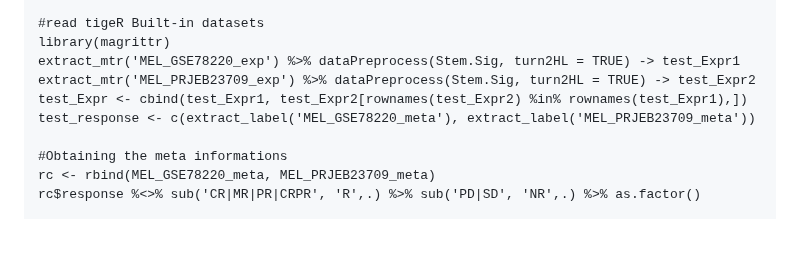
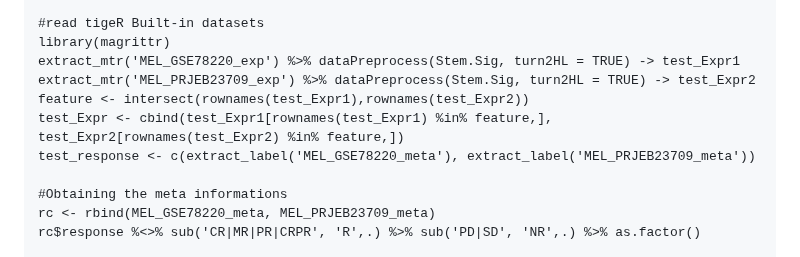
Before and after one commit to YuLab-SMU/tigeR, a Markdown page: README.md, the part around the change. Drawn GitHub-style; blank space fills up the shorter version.

Commit message:
renew README.md

```diff
--- a/README.md
+++ b/README.md
@@ -52,7 +52,8 @@ library(pROC)
 library(magrittr)
 extract_mtr('MEL_GSE78220_exp') %>% dataPreprocess(Stem.Sig, turn2HL = TRUE) -> test_Expr1
 extract_mtr('MEL_PRJEB23709_exp') %>% dataPreprocess(Stem.Sig, turn2HL = TRUE) -> test_Expr2
-test_Expr <- cbind(test_Expr1, test_Expr2[rownames(test_Expr2) %in% rownames(test_Expr1),])
+feature <- intersect(rownames(test_Expr1),rownames(test_Expr2))
+test_Expr <- cbind(test_Expr1[rownames(test_Expr1) %in% feature,], test_Expr2[rownames(test_Expr2) %in% feature,])
 test_response <- c(extract_label('MEL_GSE78220_meta'), extract_label('MEL_PRJEB23709_meta'))
 
 #Obtaining the meta informations
```
